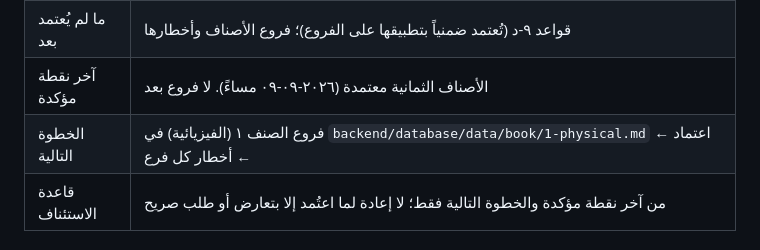
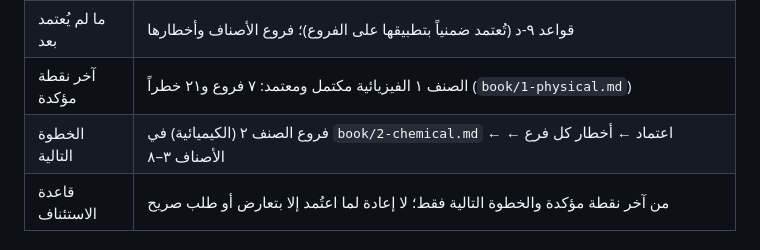
Before and after one commit to mhhhm131-lang/safety-package, a Markdown page: BACKEND.md, the part around one of its changes. GitHub-like rendering.

Commit message:
كتاب المعهد: الصنف ١ الفيزيائية — ٧ فروع و٢١ خطراً معتمدة
Co-Authored-By: Claude Fable 5.1 <noreply@anthropic.com>

```diff
--- a/BACKEND.md
+++ b/BACKEND.md
@@ -808,8 +808,8 @@ safety-package/            ← المستودع الحالي
 |---|---|
 | ما اعتُمد | المنهج الرباعي؛ الأسباب داخل الجدول؛ طبقة واحدة؛ إعادة بناء؛ الـ٢٥ خلية؛ الترتيب الصارم؛ الخطط والنماذج خارج البناء؛ **الأصناف الرئيسية الثمانية (قرار ٢٣)** |
 | ما لم يُعتمد بعد | قواعد ٩-د (تُعتمد ضمنياً بتطبيقها على الفروع)؛ فروع الأصناف وأخطارها |
-| آخر نقطة مؤكدة | الأصناف الثمانية معتمدة (٢٠٢٦-٠٩-٠٩ مساءً). لا فروع بعد |
-| الخطوة التالية | فروع الصنف ١ (الفيزيائية) في `backend/database/data/book/1-physical.md` ← اعتماد ← أخطار كل فرع |
+| آخر نقطة مؤكدة | الصنف ١ الفيزيائية مكتمل ومعتمد: ٧ فروع و٢١ خطراً (`book/1-physical.md`) |
+| الخطوة التالية | فروع الصنف ٢ (الكيميائية) في `book/2-chemical.md` ← اعتماد ← أخطار كل فرع ← الأصناف ٣–٨ |
 | قاعدة الاستئناف | من آخر نقطة مؤكدة والخطوة التالية فقط؛ لا إعادة لما اعتُمد إلا بتعارض أو طلب صريح |
 
 ### ٧-٣ سجل التنفيذ — المحاسبة
```
Also changed, not shown: other parts of BACKEND.md (+1 -1 lines), 1 other file.
